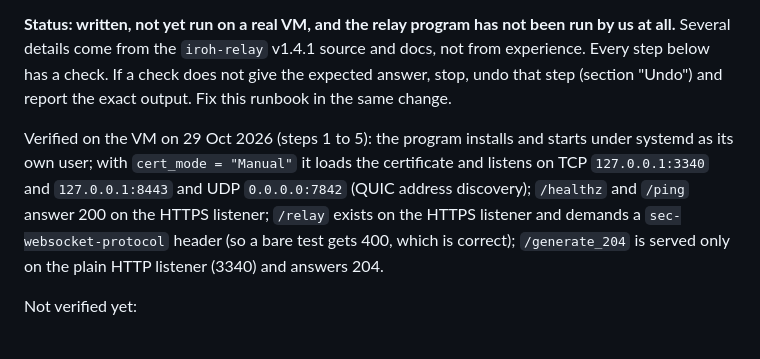
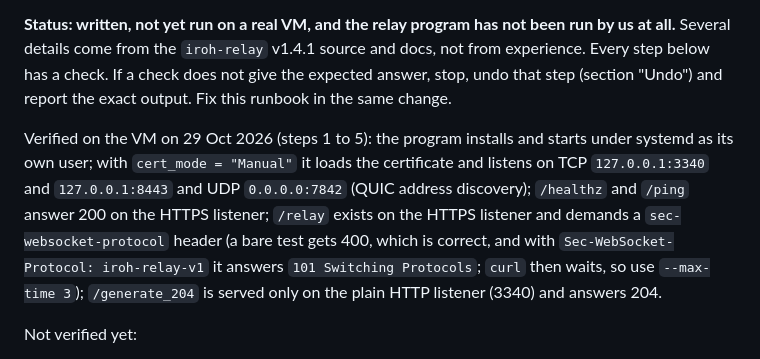
Before and after one commit to ownspace-in/owntally, a Markdown page: relay/iroh-relay/RUNBOOK.md, the part around the change. Rendered like a GitHub page.

Commit message:
Iroh relay runbook: /relay handshake confirmed with iroh-relay-v1
Co-Authored-By: Claude Sonnet 5.5 <noreply@anthropic.com>

```diff
--- a/relay/iroh-relay/RUNBOOK.md
+++ b/relay/iroh-relay/RUNBOOK.md
@@ -4,7 +4,7 @@ Goal: phones that use Iroh can reach `https://relay.ownspace.in` as their relay,
 
 **Status: written, not yet run on a real VM, and the relay program has not been run by us at all.** Several details come from the `iroh-relay` v1.4.1 source and docs, not from experience. Every step below has a check. If a check does not give the expected answer, stop, undo that step (section "Undo") and report the exact output. Fix this runbook in the same change.
 
-Verified on the VM on 29 Oct 2026 (steps 1 to 5): the program installs and starts under systemd as its own user; with `cert_mode = "Manual"` it loads the certificate and listens on TCP `127.0.0.1:3340` and `127.0.0.1:8443` and UDP `0.0.0.0:7842` (QUIC address discovery); `/healthz` and `/ping` answer 200 on the HTTPS listener; `/relay` exists on the HTTPS listener and demands a `sec-websocket-protocol` header (so a bare test gets 400, which is correct); `/generate_204` is served only on the plain HTTP listener (3340) and answers 204.
+Verified on the VM on 29 Oct 2026 (steps 1 to 5): the program installs and starts under systemd as its own user; with `cert_mode = "Manual"` it loads the certificate and listens on TCP `127.0.0.1:3340` and `127.0.0.1:8443` and UDP `0.0.0.0:7842` (QUIC address discovery); `/healthz` and `/ping` answer 200 on the HTTPS listener; `/relay` exists on the HTTPS listener and demands a `sec-websocket-protocol` header (a bare test gets 400, which is correct, and with `Sec-WebSocket-Protocol: iroh-relay-v1` it answers `101 Switching Protocols`; `curl` then waits, so use `--max-time 3`); `/generate_204` is served only on the plain HTTP listener (3340) and answers 204.
 
 Not verified yet:
 - That nginx can proxy `/relay` to the relay's HTTPS listener on loopback, including the WebSocket upgrade (step 6).
```
